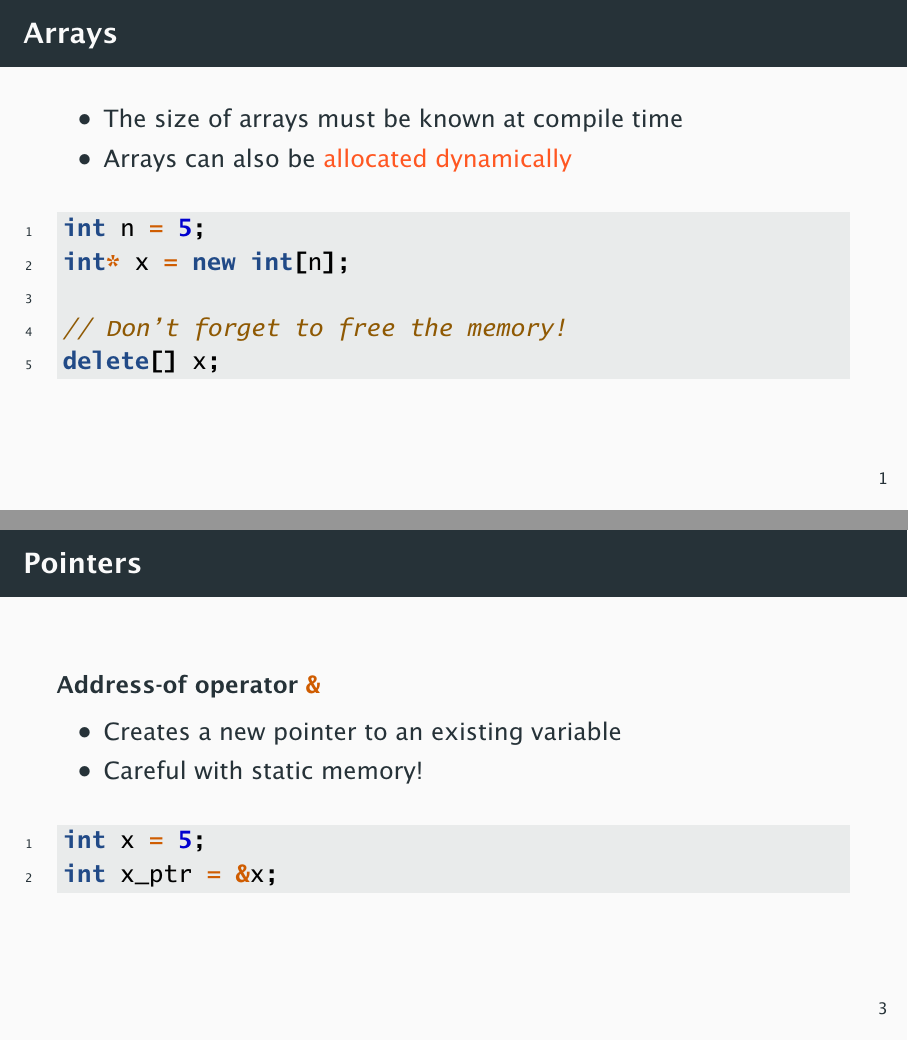
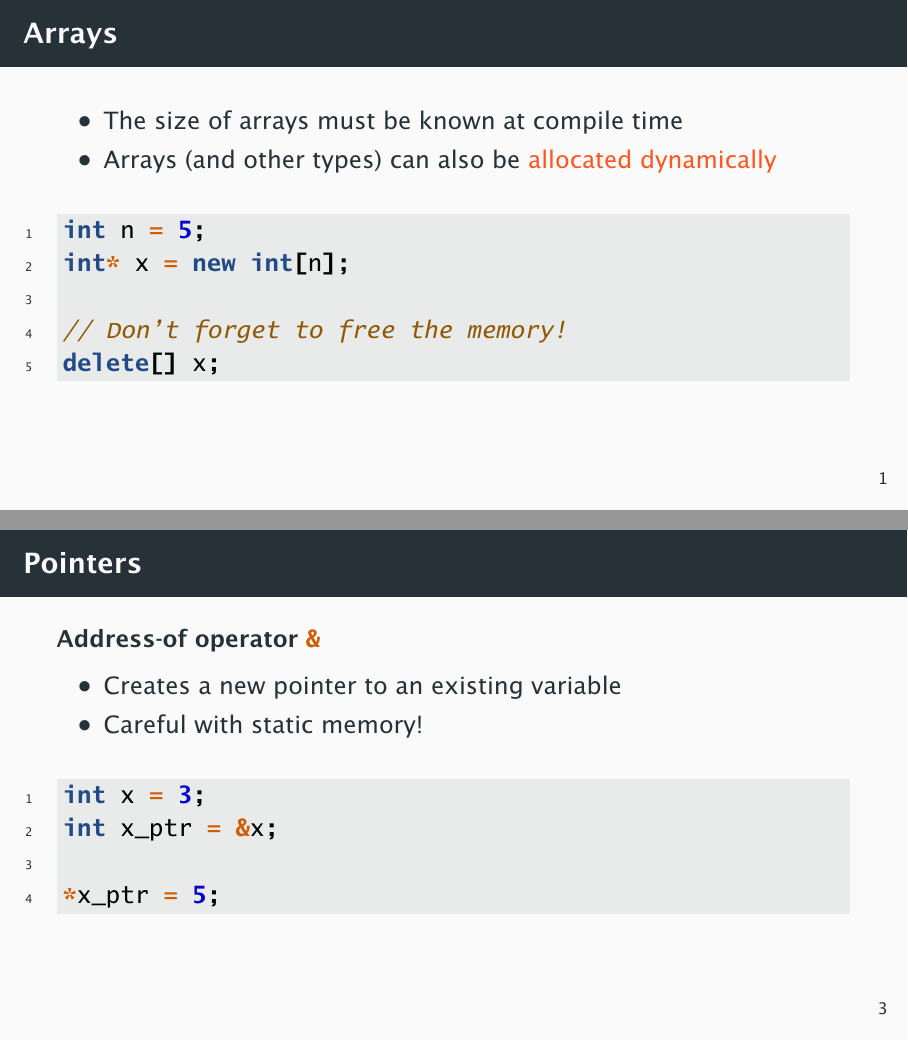
Before and after one commit to estimand/intro-to-cpp, LaTeX slides (03_memory_management/slides/memory_management.tex): pages 4 and 9 of 9, joined at a grey line. The pictures show the PDF file 03_memory_management/slides/memory_management.pdf that the author committed with the source.

Commit message:
Minor changes to memory management slides

```diff
--- a/03_memory_management/slides/memory_management.tex
+++ b/03_memory_management/slides/memory_management.tex
@@ -8,7 +8,7 @@
 
 \section{Arrays}
 
-\begin{frame}[fragile]{Arrays}
+\begin{frame}[fragile,t]{Arrays}
     \begin{onlyenv}<1>
         \begin{block}{Arrays\ldots}
             \begin{itemize}
@@ -25,7 +25,8 @@
     \begin{onlyenv}<2>
         \begin{itemize}
             \item The size of arrays must be known at compile time
-            \item Arrays can also be \alert{allocated dynamically}
+            \item Arrays (and other types) can also be
+                  \alert{allocated dynamically}
         \end{itemize}
         \begin{cpp}
             int n = 5;
@@ -94,5 +93,5 @@
                 \item Careful with static memory!
             \end{itemize}
             \begin{cpp}
-                int x = 5;
+                int x = 3;
                 int x_ptr = &x;
```
Also changed, not shown: 03_memory_management/slides/memory_management.pdf, 03_memory_management/slides/memory_management.tex (6 more changed lines).
